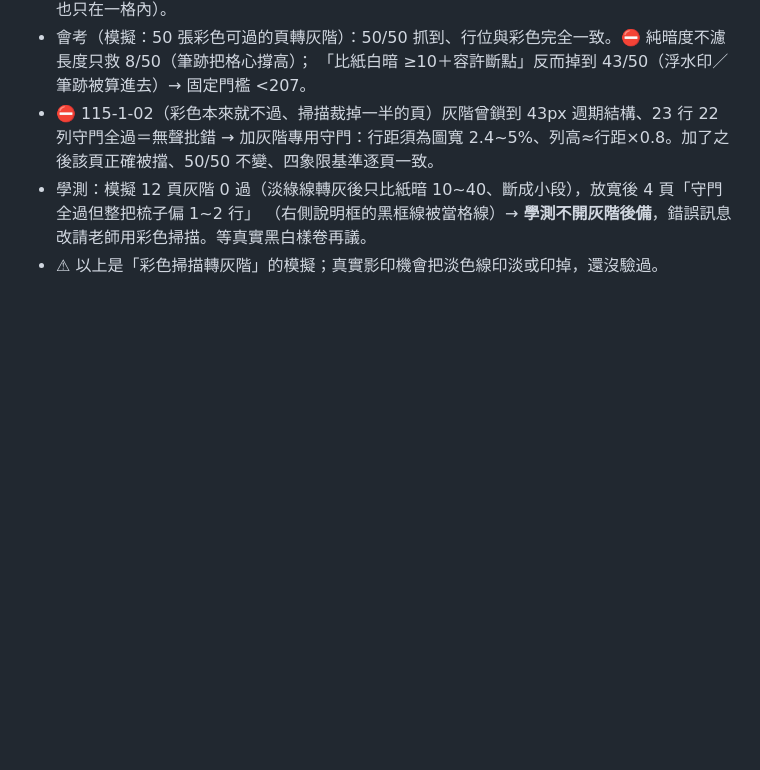
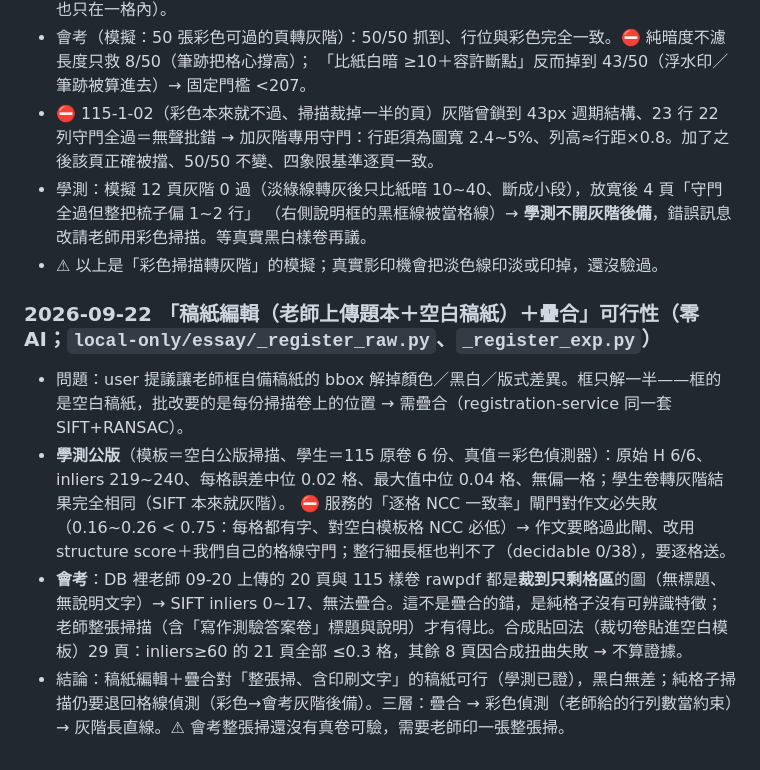
Before and after one commit to jhanfong150983-dot/redpenaisever, a Markdown page: docs/實驗成本記錄.md, the part around the change. GitHub-like rendering; blank space fills up the shorter version.

Commit message:
docs: 稿紙編輯＋疊合可行性實驗紀錄（學測 6/6 0.02 格；會考樣本皆裁切無法驗）
Co-Authored-By: Claude Fable 5.1 <noreply@anthropic.com>

```diff
--- a/docs/實驗成本記錄.md
+++ b/docs/實驗成本記錄.md
@@ -578,3 +578,10 @@
 - 學測：模擬 12 頁灰階 0 過（淡綠線轉灰後只比紙暗 10~40、斷成小段），放寬後 4 頁「守門全過但整把梳子偏 1~2 行」
   （右側說明框的黑框線被當格線）→ **學測不開灰階後備**，錯誤訊息改請老師用彩色掃描。等真實黑白樣卷再議。
 - ⚠ 以上是「彩色掃描轉灰階」的模擬；真實影印機會把淡色線印淡或印掉，還沒驗過。
+
+### 2026-09-22 「稿紙編輯（老師上傳題本＋空白稿紙）＋疊合」可行性（零 AI；`local-only/essay/_register_raw.py`、`_register_exp.py`）
+- 問題：user 提議讓老師框自備稿紙的 bbox 解掉顏色／黑白／版式差異。框只解一半——框的是空白稿紙，批改要的是每份掃描卷上的位置 → 需疊合（registration-service 同一套 SIFT+RANSAC）。
+- **學測公版**（模板＝空白公版掃描、學生＝115 原卷 6 份、真值＝彩色偵測器）：原始 H 6/6、inliers 219~240、每格誤差中位 0.02 格、最大值中位 0.04 格、無偏一格；學生卷轉灰階結果完全相同（SIFT 本來就灰階）。
+  ⛔ 服務的「逐格 NCC 一致率」閘門對作文必失敗（0.16~0.26 < 0.75：每格都有字、對空白模板格 NCC 必低）→ 作文要略過此閘、改用 structure score＋我們自己的格線守門；整行細長框也判不了（decidable 0/38），要逐格送。
+- **會考**：DB 裡老師 09-20 上傳的 20 頁與 115 樣卷 rawpdf 都是**裁到只剩格區**的圖（無標題、無說明文字）→ SIFT inliers 0~17、無法疊合。這不是疊合的錯，是純格子沒有可辨識特徵；老師整張掃描（含「寫作測驗答案卷」標題與說明）才有得比。合成貼回法（裁切卷貼進空白模板）29 頁：inliers≥60 的 21 頁全部 ≤0.3 格，其餘 8 頁因合成扭曲失敗 → 不算證據。
+- 結論：稿紙編輯＋疊合對「整張掃、含印刷文字」的稿紙可行（學測已證），黑白無差；純格子掃描仍要退回格線偵測（彩色→會考灰階後備）。三層：疊合 → 彩色偵測（老師給的行列數當約束）→ 灰階長直線。⚠ 會考整張掃還沒有真卷可驗，需要老師印一張整張掃。
```
